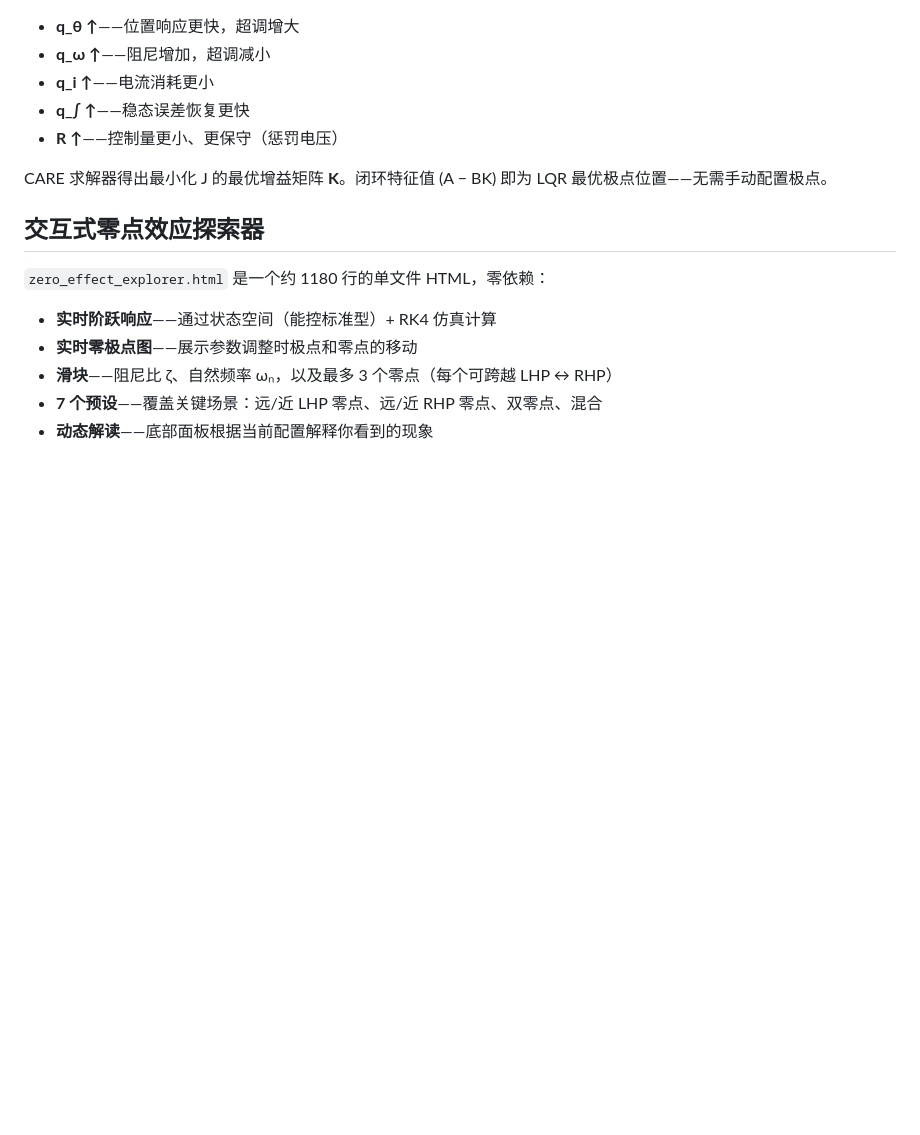
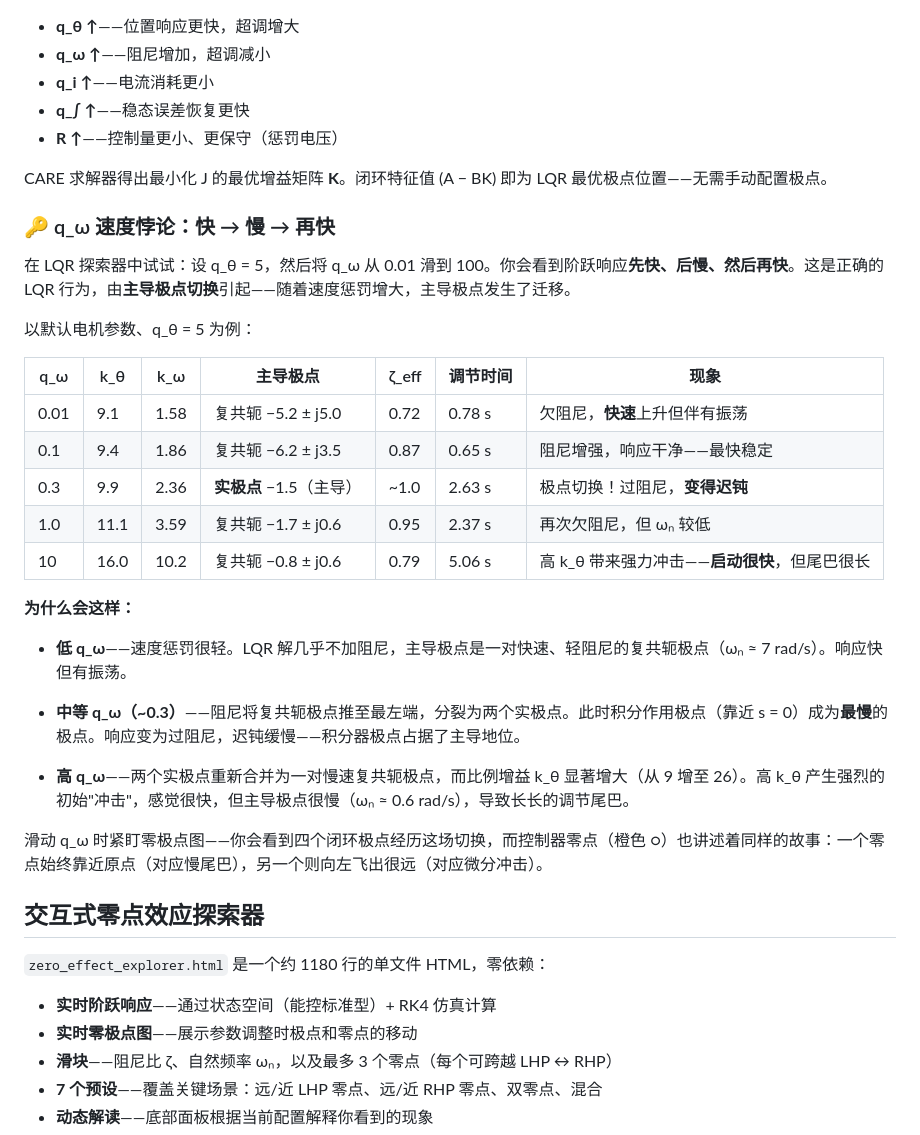
Before and after one commit to TonyInvent/Controllers-from-PID-to-QP_MPC, a Markdown page: README_cn.md, the part around the change. Drawn GitHub-style; blank space fills up the shorter version.

```diff
--- a/README_cn.md
+++ b/README_cn.md
@@ -152,6 +152,30 @@ $$J = \int_0^\infty \left( q_\theta \theta^2 + q_\omega \omega^2 + q_i i^2 + q_{
 
 CARE 求解器得出最小化 J 的最优增益矩阵 **K**。闭环特征值 (A − BK) 即为 LQR 最优极点位置——无需手动配置极点。
 
+### 🔑 q_ω 速度悖论：快 → 慢 → 再快
+
+在 LQR 探索器中试试：设 q_θ = 5，然后将 q_ω 从 0.01 滑到 100。你会看到阶跃响应**先快、后慢、然后再快**。这是正确的 LQR 行为，由**主导极点切换**引起——随着速度惩罚增大，主导极点发生了迁移。
+
+以默认电机参数、q_θ = 5 为例：
+
+| q_ω | k_θ | k_ω | 主导极点 | ζ_eff | 调节时间 | 现象 |
+|-----|-----|-----|---------|-------|---------|------|
+| 0.01 | 9.1 | 1.58 | 复共轭 −5.2 ± j5.0 | 0.72 | 0.78 s | 欠阻尼，**快速**上升但伴有振荡 |
+| 0.1 | 9.4 | 1.86 | 复共轭 −6.2 ± j3.5 | 0.87 | 0.65 s | 阻尼增强，响应干净——最快稳定 |
+| 0.3 | 9.9 | 2.36 | **实极点** −1.5（主导） | ~1.0 | 2.63 s | 极点切换！过阻尼，**变得迟钝** |
+| 1.0 | 11.1 | 3.59 | 复共轭 −1.7 ± j0.6 | 0.95 | 2.37 s | 再次欠阻尼，但 ωₙ 较低 |
+| 10 | 16.0 | 10.2 | 复共轭 −0.8 ± j0.6 | 0.79 | 5.06 s | 高 k_θ 带来强力冲击——**启动很快**，但尾巴很长 |
+
+**为什么会这样：**
+
+- **低 q_ω**——速度惩罚很轻。LQR 解几乎不加阻尼，主导极点是一对快速、轻阻尼的复共轭极点（ωₙ ≈ 7 rad/s）。响应快但有振荡。
+
+- **中等 q_ω（~0.3）**——阻尼将复共轭极点推至最左端，分裂为两个实极点。此时积分作用极点（靠近 s = 0）成为**最慢**的极点。响应变为过阻尼，迟钝缓慢——积分器极点占据了主导地位。
+
+- **高 q_ω**——两个实极点重新合并为一对慢速复共轭极点，而比例增益 k_θ 显著增大（从 9 增至 26）。高 k_θ 产生强烈的初始"冲击"，感觉很快，但主导极点很慢（ωₙ ≈ 0.6 rad/s），导致长长的调节尾巴。
+
+滑动 q_ω 时紧盯零极点图——你会看到四个闭环极点经历这场切换，而控制器零点（橙色 ○）也讲述着同样的故事：一个零点始终靠近原点（对应慢尾巴），另一个则向左飞出很远（对应微分冲击）。
+
 ## 交互式零点效应探索器
 
 `zero_effect_explorer.html` 是一个约 1180 行的单文件 HTML，零依赖：
```
Also changed, not shown: README.md (+24 -0 lines).
